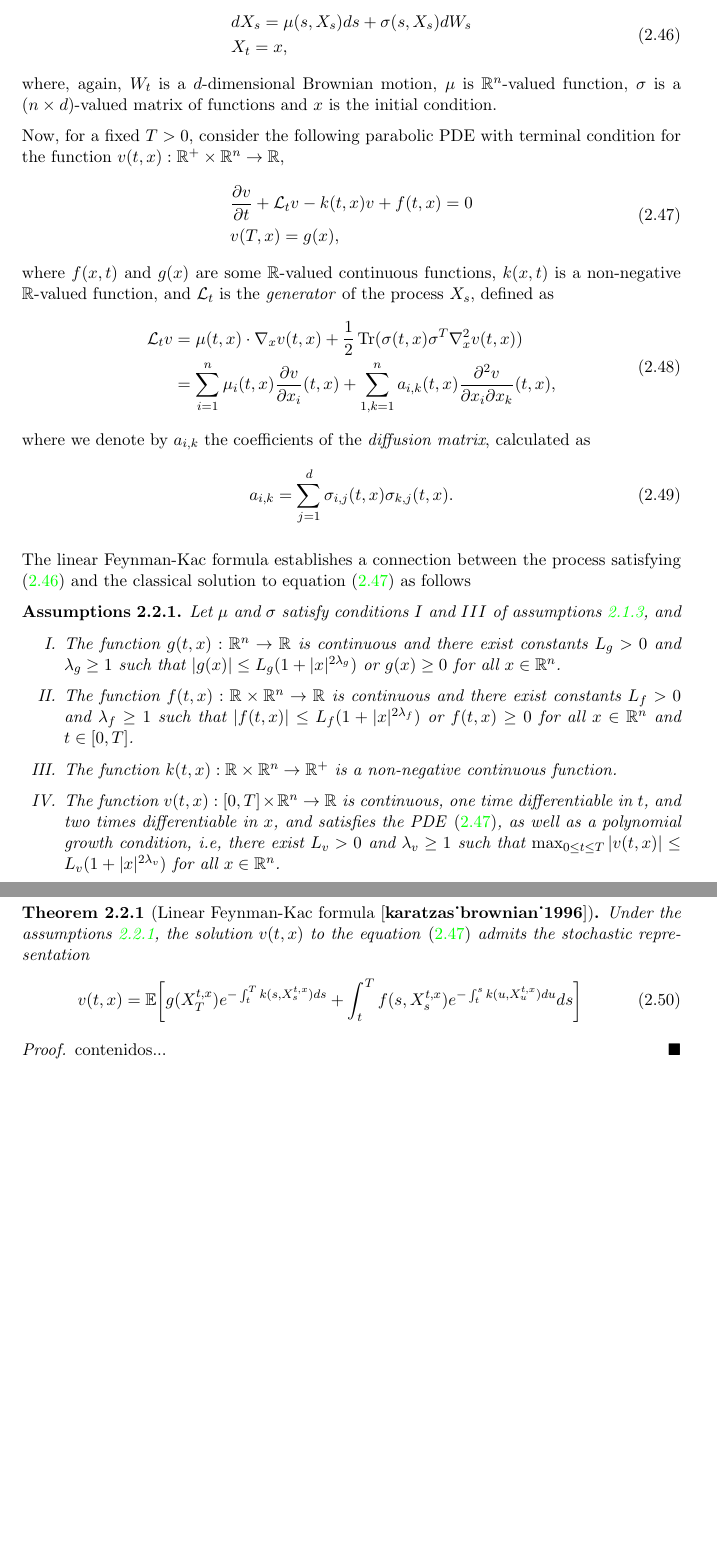
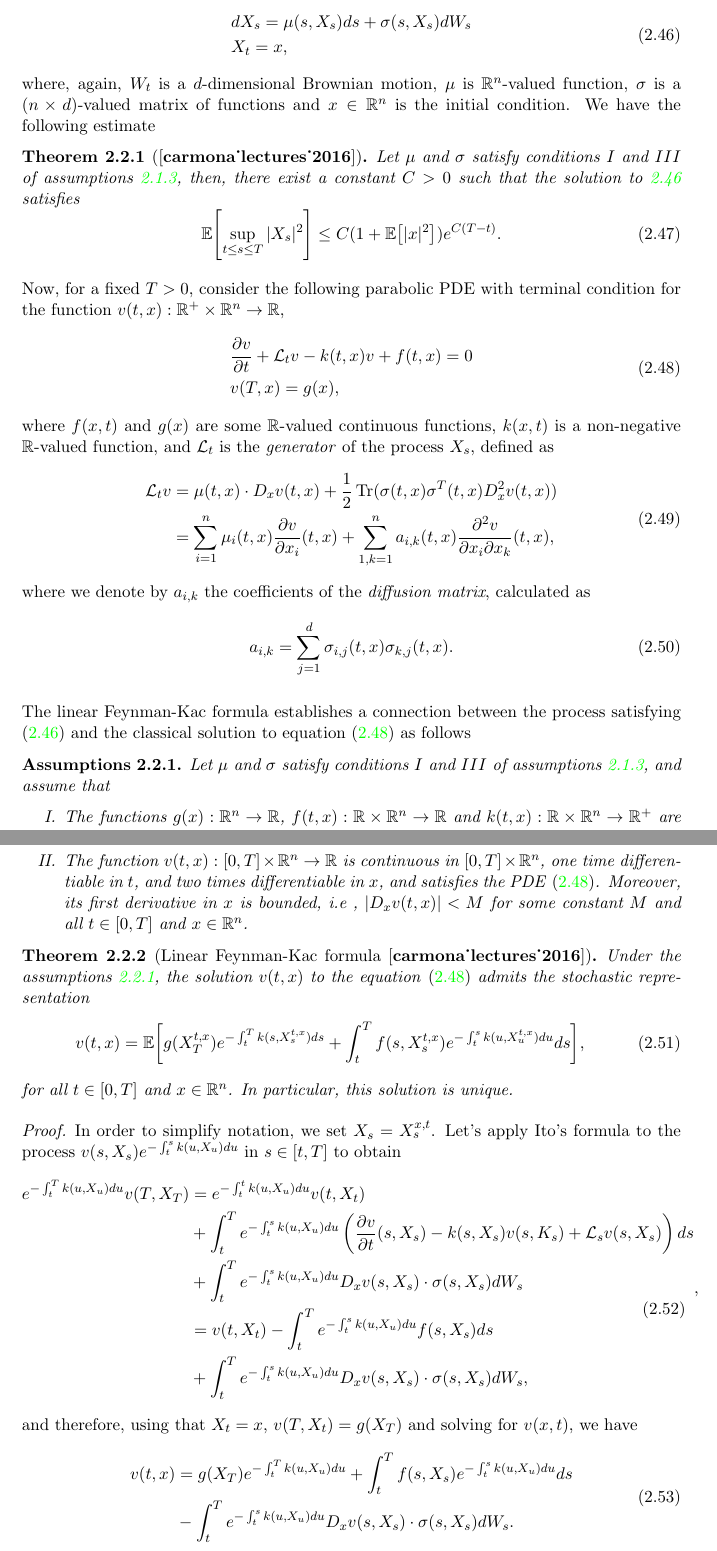
Before and after one commit to CarlosContrerasQ12/TesisMaestria, a LaTeX thesis (Tesis/main.tex, which reads Tesis/chapters/chapter02.tex): two parts of pages 19 and 20 of 25, joined at a grey line, cut so that both start at the same text, the shorter picture padded with empty space. Compiled offline with pdfLaTeX.

Commit message:
LinearFK

```diff
--- a/Tesis/chapters/chapter02.tex
+++ b/Tesis/chapters/chapter02.tex
@@ -412,7 +412,14 @@ We will start by the linear case to introduce the necessity for a non-linear gen
 		&X_t=x,
 	\end{split}
 \end{equation}
-where, again,  $W_t$ is a $d$-dimensional Brownian motion, $\mu$ is $\bbR^n$-valued function, $\sigma$ is a $(n\times d)$-valued matrix of functions and $x$ is the initial condition.
+where, again,  $W_t$ is a $d$-dimensional Brownian motion, $\mu$ is $\bbR^n$-valued function, $\sigma$ is a $(n\times d)$-valued matrix of functions and $x\in\bbR^n$ is the initial condition. We have the following estimate
+\begin{theorem}[\cite{carmona_lectures_2016}]
+	\label{thm:estimationSDE}
+		Let $\mu$ and $\sigma$ satisfy conditions $I$ and $III$ of assumptions \ref{ass:FBSDEexistence}, then, there exist a constant $C>0$ such that the solution to \ref{eqn:FKprocess} satisfies
+		\begin{equation}
+			\expect*{\sup_{t\leq s\leq T}|X_s|^2}\leq C(1+\expect*{|x|^2})e^{C(T-t)}.
+		\end{equation}
+\end{theorem}
 
 Now, for a fixed $T>0$, consider the following parabolic PDE with terminal condition for the function $v(t,x):\bbR^+\times \bbR^n\to \bbR$,
 \begin{equation}
@@ -425,7 +432,7 @@ Now, for a fixed $T>0$, consider the following parabolic PDE with terminal condi
 where $f(x,t)$ and $g(x)$ are some $\bbR$-valued continuous functions, $k(x,t)$ is a non-negative $\bbR$-valued function, and $\mathcal{L}_t$ is the \textit{generator} of the process $X_s$, defined as
 \begin{equation}
 	\begin{split}
-		\mathcal{L}_tv&=\mu(t,x)\cdot \nabla_x v(t,x)+\frac{1}{2}\Tr(\sigma(t,x)\sigma^{T}\nabla_x^2v(t,x))\\
+		\mathcal{L}_tv&=\mu(t,x)\cdot D_x v(t,x)+\frac{1}{2}\Tr(\sigma(t,x)\sigma^{T}(t,x)D_x^2v(t,x))\\
 		&=\sum_{i=1}^{n}\mu_i(t,x)\dpartial{v}{x_i}(t,x)+\sum_{1,k=1}^{n}a_{i,k}(t,x)\frac{\partial^2 v}{\partial x_i\partial x_k}(t,x),
 	\end{split}
 \end{equation}
@@ -435,22 +442,50 @@ where we denote by $a_{i,k}$ the coefficients of the \textit{diffusion matrix},
 \end{equation}
 
 The linear Feynman-Kac formula establishes a connection between the process satisfying \eqref{eqn:FKprocess} and the classical solution to equation \eqref{eqn:FKequation} as follows
+\begin{comment}
+	\begin{assumptions}
+		\label{ass:FK}
+		Let $\mu$ and $\sigma$ satisfy conditions $I$ and $III$ of assumptions \ref{ass:FBSDEexistence}, and
+		\begin{enumerate}[I.]
+			\item The function $g(t,x):\bbR^n\to \bbR$ is continuous and there exist constants $L_g>0$ and $\lambda_g\geq 1$ such that $|g(x)|\leq L_g(1+|x|^{2\lambda_g})$ or $g(x)\geq 0$ for all $x\in \bbR^n$.
+			\item The function $f(t,x):\bbR\times\bbR^n\to \bbR$ is continuous and there exist constants $L_f>0$ and $\lambda_f\geq 1$ such that $|f(t,x)|\leq L_f(1+|x|^{2\lambda_f})$ or $f(t,x)\geq 0$ for all $x\in \bbR^n$ and $t\in [0,T]$.
+			\item The function $k(t,x):\bbR\times \bbR^{n}\to \bbR^{+}$ is a continuous function bounded above, i.e, there exist a constant $\bar{k}>0$ such that $k(t,x)\leq \bar{k}$ for all $x\in \bbR^n$ and $t\in[0,T]$
+			\item The function $v(t,x):[0,T]\times \bbR^n\to \bbR$ is continuous, one time differentiable in $t$, and two times differentiable in $x$, and satisfies the PDE \eqref{eqn:FKequation}, as well as a polynomial growth condition, i.e, there exist $L_v>0$ and $\lambda_v\geq 1$ such that  $\max_{0\leq t\leq T}|v(t,x)|\leq L_v(1+|x|^{2\lambda_v})$ for all $x\in\bbR^n$.
+		\end{enumerate}
+	\end{assumptions}
+\end{comment}
 \begin{assumptions}
 	\label{ass:FK}
-	Let $\mu$ and $\sigma$ satisfy conditions $I$ and $III$ of assumptions \ref{ass:FBSDEexistence}, and
+	Let $\mu$ and $\sigma$ satisfy conditions $I$ and $III$ of assumptions \ref{ass:FBSDEexistence}, and assume that
 	\begin{enumerate}[I.]
-		\item The function $g(t,x):\bbR^n\to \bbR$ is continuous and there exist constants $L_g>0$ and $\lambda_g\geq 1$ such that $|g(x)|\leq L_g(1+|x|^{2\lambda_g})$ or $g(x)\geq 0$ for all $x\in \bbR^n$.
-		\item The function $f(t,x):\bbR\times\bbR^n\to \bbR$ is continuous and there exist constants $L_f>0$ and $\lambda_f\geq 1$ such that $|f(t,x)|\leq L_f(1+|x|^{2\lambda_f})$ or $f(t,x)\geq 0$ for all $x\in \bbR^n$ and $t\in [0,T]$.
-		\item The function $k(t,x):\bbR\times \bbR^{n}\to \bbR^{+}$ is a non-negative continuous function.
-		\item The function $v(t,x):[0,T]\times \bbR^n\to \bbR$ is continuous, one time differentiable in $t$, and two times differentiable in $x$, and satisfies the PDE \eqref{eqn:FKequation}, as well as a polynomial growth condition, i.e, there exist $L_v>0$ and $\lambda_v\geq 1$ such that  $\max_{0\leq t\leq T}|v(t,x)|\leq L_v(1+|x|^{2\lambda_v})$ for all $x\in\bbR^n$.
+		\item The functions $g(x):\bbR^n\to \bbR$, $f(t,x):\bbR\times\bbR^n\to \bbR$ and $k(t,x):\bbR\times \bbR^{n}\to \bbR^{+}$ are continuous.
+		\item The function $v(t,x):[0,T]\times \bbR^n\to \bbR$ is continuous in $[0,T]\times \bbR^{n}$, one time differentiable in $t$, and two times differentiable in $x$, and satisfies the PDE \eqref{eqn:FKequation}. Moreover, its first derivative in $x$ is bounded, i.e , $|D_x v(t,x)|<M$ for some constant $M$ and all $t\in[0,T]$ and $x\in\bbR^n$.
 	\end{enumerate}
 \end{assumptions}
-\begin{theorem}[Linear Feynman-Kac formula \cite{karatzas_brownian_1996}]
+\begin{theorem}[Linear Feynman-Kac formula \cite{carmona_lectures_2016}]
 	Under the assumptions \ref{ass:FK}, the solution $v(t,x)$ to the equation \eqref{eqn:FKequation} admits the stochastic representation
 	\begin{equation}
-		v(t,x)=\expect*{g(X_{T}^{t,x})e^{-\int_{t}^{T}k(s,X_{s}^{t,x})ds}+\int_{t}^{T}f(s,X_{s}^{t,x})e^{-\int_{t}^{s}k(u,X_{u}^{t,x})du}ds}
+		v(t,x)=\expect*{g(X_{T}^{t,x})e^{-\int_{t}^{T}k(s,X_{s}^{t,x})ds}+\int_{t}^{T}f(s,X_{s}^{t,x})e^{-\int_{t}^{s}k(u,X_{u}^{t,x})du}ds},
 	\end{equation}
+	 for all $t\in[0,T]$ and $x\in\bbR^n$. In particular, this solution is unique.
 \end{theorem}
 \begin{proof}
-	contenidos...
+	In order to simplify notation, we set $X_s=X_{s}^{x,t}$. Let's apply Ito's formula to the process  $v(s,X_s)e^{-\int_{t}^{s}k(u,X_{u})du}$ in $s\in[t,T]$ to obtain
+	\begin{equation}
+		\begin{split}
+		e^{-\int_{t}^{T}k(u,X_{u})du}v(T,X_T)&=e^{-\int_{t}^{t}k(u,X_{u})du}v(t,X_t)\\
+		&+\int_{t}^{T}e^{-\int_{t}^{s}k(u,X_{u})du}\left(\dpartial{v}{t}(s,X_s)-k(s,X_s)v(s,K_s)+\mathcal{L}_s v(s,X_s)\right)ds\\
+		&+\int_{t}^{T}e^{-\int_{t}^{s}k(u,X_{u})du}D_x v(s,X_s)\cdot \sigma(s,X_s)dW_s\\
+		&=v(t,X_t)-\int_{t}^{T}e^{-\int_{t}^{s}k(u,X_{u})du}f(s,X_s)ds\\
+		&+\int_{t}^{T}e^{-\int_{t}^{s}k(u,X_{u})du}D_x v(s,X_s)\cdot \sigma(s,X_s)dW_s,
+		\end{split},
+	\end{equation}
+and therefore, using that $X_t=x$, $v(T,X_t)=g(X_T)$ and solving for $v(x,t)$, we have
+\begin{equation}
+	\begin{split}
+		v(t,x)&=g(X_T)e^{-\int_{t}^{T}k(u,X_{u})du}+\int_{t}^{T}f(s,X_s)e^{-\int_{t}^{s}k(u,X_{u})du}ds\\
+		&-\int_{t}^{T}e^{-\int_{t}^{s}k(u,X_{u})du}D_x v(s,X_s)\cdot \sigma(s,X_s)dW_s.
+	\end{split}
+\end{equation}
+To obtain the desired formula, we take expectation to this expression, and observe that the stochastic integral is a square integrable martingale by assumption \ref{ass:FK} $III$ on $D_x v$, the non-negativity of $k$ and the linear growth condition on $\sigma$ and the estimation \ref{thm:estimationSDE}, therefore it's expected value is constant $0$.
 \end{proof}
--- a/Tesis/main.tex
+++ b/Tesis/main.tex
@@ -13,6 +13,7 @@
 \usepackage{float}
 \usepackage{color}   %May be necessary if you want to color links
 \usepackage{hyperref}
+\usepackage{comment}
 \hypersetup{
 	colorlinks=true, %set true if you want colored links
 	linktoc=all,     %set to all if you want both sections and subsections linked
```
Also changed, not shown: Tesis/main.bbl, Tesis/main.pdf, Tesis/chapters/chapter02.tex (11 more changed lines), 5 other files.
